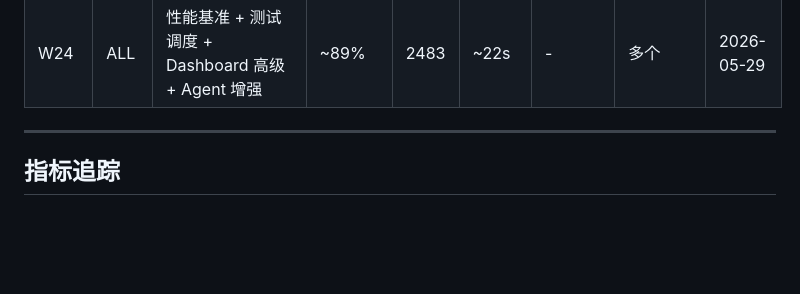
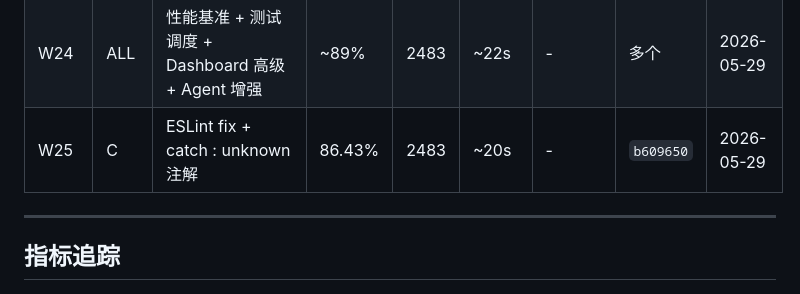
Before and after one commit to hoye1113/ElectronHound, a Markdown page: docs/loop-progress.md, the part around the change. Rendered like a GitHub page; blank space fills up the shorter version.

Commit message:
docs: update loop-progress.md with W25
Co-Authored-By: Claude Opus 4.6 <noreply@anthropic.com>

```diff
--- a/docs/loop-progress.md
+++ b/docs/loop-progress.md
@@ -30,6 +30,7 @@
 | W22 | A+C | 覆盖率补全 x3 + TS strict | ~89% | 2375 | ~20s | - | - | 2026-05-29 |
 | W23 | F | FewShot 持久化 + BatchList API + 代码清理 | ~89% | 2410 | ~18s | - | `01fd998` | 2026-05-29 |
 | W24 | ALL | 性能基准 + 测试调度 + Dashboard 高级 + Agent 增强 | ~89% | 2483 | ~22s | - | 多个 | 2026-05-29 |
+| W25 | C | ESLint fix + catch : unknown 注解 | 86.43% | 2483 | ~20s | - | `b609650` | 2026-05-29 |
 
 ---
 
```
